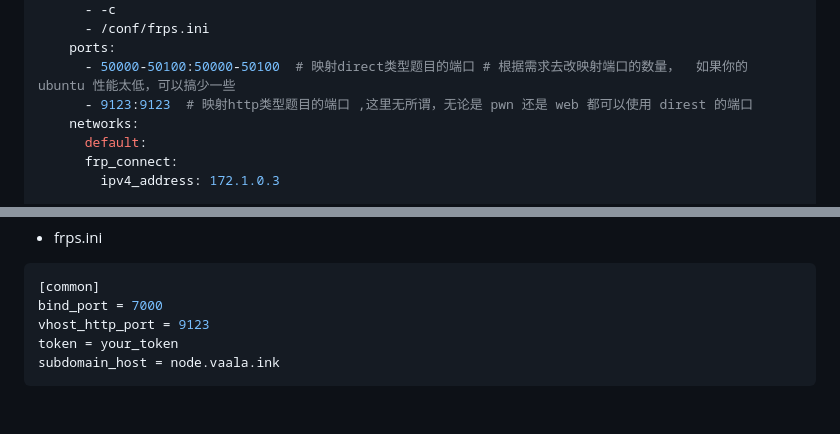
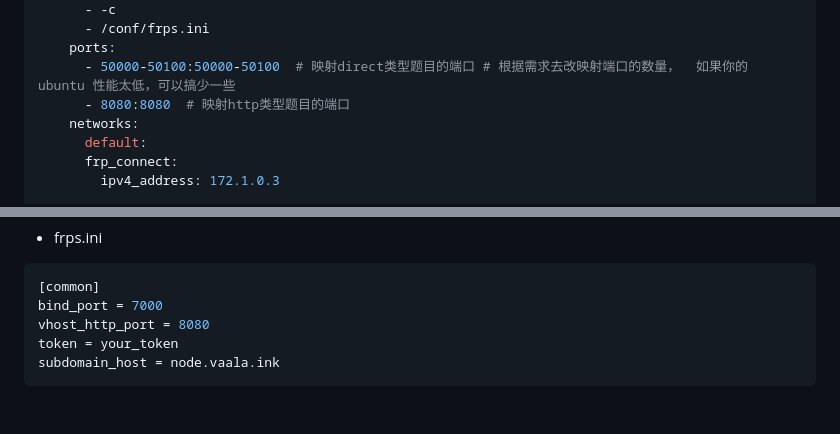
Before and after one commit to imLZH1/ctfd_whale_pages, a Markdown page: README.md, 2 parts joined by grey strips. GitHub-like rendering.

````diff
--- a/README.md
+++ b/README.md
@@ -199,7 +199,7 @@ services:
       - /conf/frps.ini
     ports:
       - 50000-50100:50000-50100  # 映射direct类型题目的端口 # 根据需求去改映射端口的数量，  如果你的 ubuntu 性能太低，可以搞少一些
-      - 9123:9123  # 映射http类型题目的端口 ,这里无所谓，无论是 pwn 还是 web 都可以使用 direst 的端口
+      - 8080:8080  # 映射http类型题目的端口
     networks:
       default:
       frp_connect:
@@ -328,7 +328,7 @@ admin_port = 7400
 ```conf
 [common]
 bind_port = 7000
-vhost_http_port = 9123
+vhost_http_port = 8080
 token = your_token
 subdomain_host = node.vaala.ink
 ```
````
